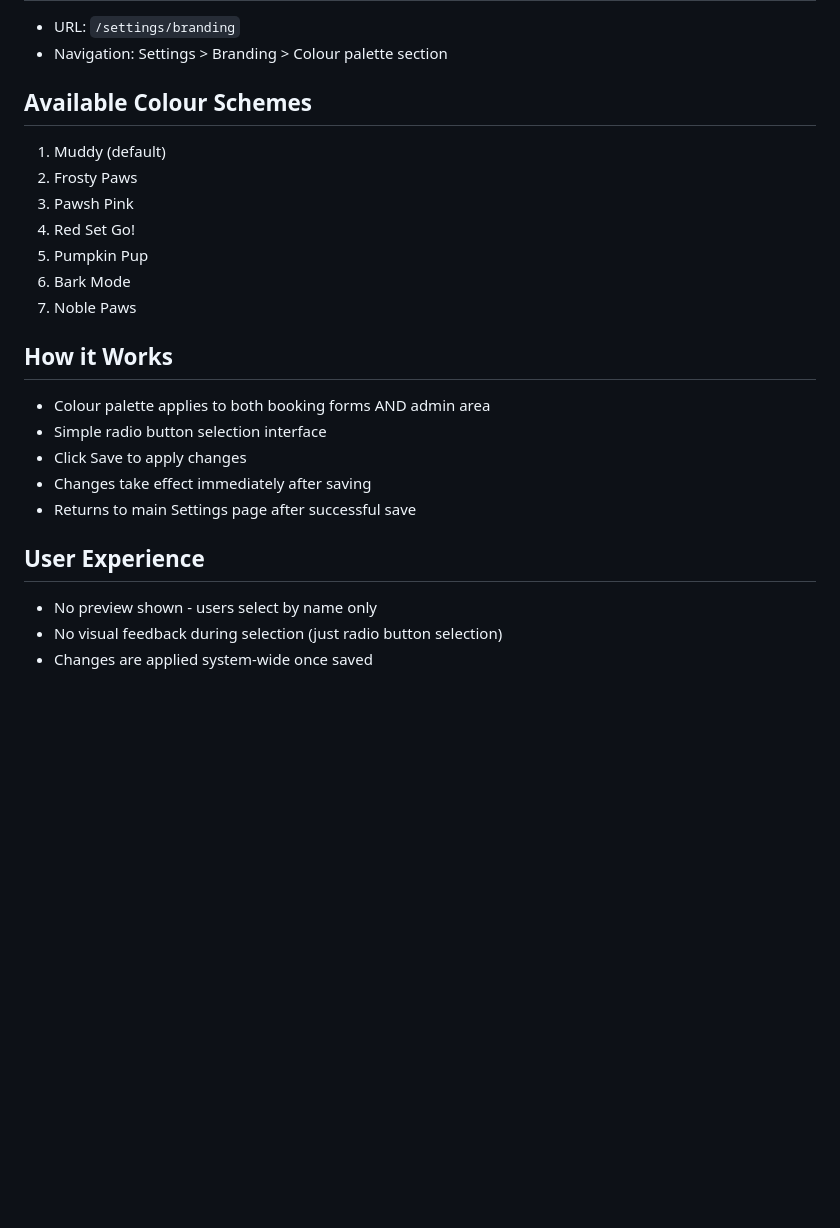
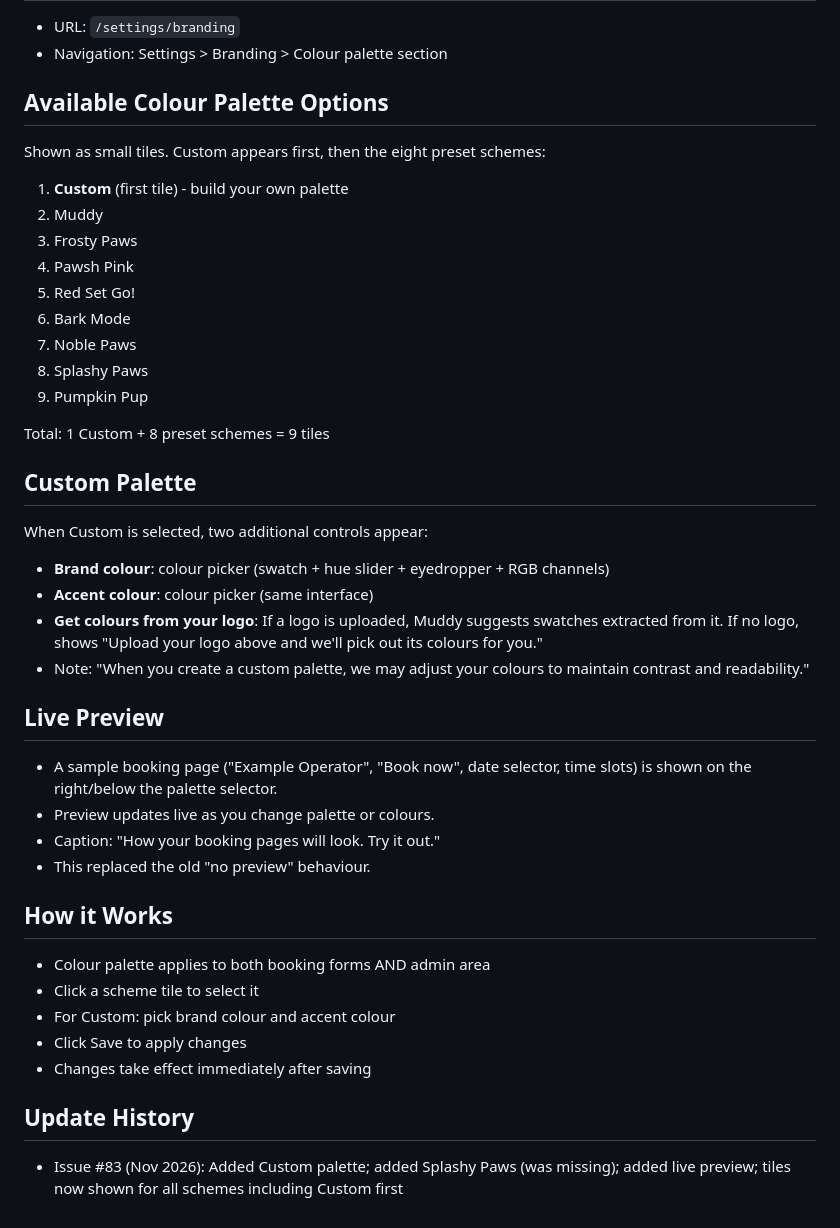
Before and after one commit to grizzlyware/muddy-docs, a Markdown page: knowledge/colour-scheme-settings.md, the part around the change. GitHub-like rendering; blank space fills up the shorter version.

```diff
--- a/knowledge/colour-scheme-settings.md
+++ b/knowledge/colour-scheme-settings.md
@@ -4,23 +4,40 @@
 - URL: `/settings/branding`
 - Navigation: Settings > Branding > Colour palette section
 
-## Available Colour Schemes
-1. Muddy (default)
-2. Frosty Paws
-3. Pawsh Pink
-4. Red Set Go!
-5. Pumpkin Pup
+## Available Colour Palette Options
+Shown as small tiles. Custom appears first, then the eight preset schemes:
+
+1. **Custom** (first tile) - build your own palette
+2. Muddy
+3. Frosty Paws
+4. Pawsh Pink
+5. Red Set Go!
 6. Bark Mode
 7. Noble Paws
+8. Splashy Paws
+9. Pumpkin Pup
+
+Total: 1 Custom + 8 preset schemes = 9 tiles
+
+## Custom Palette
+When Custom is selected, two additional controls appear:
+- **Brand colour**: colour picker (swatch + hue slider + eyedropper + RGB channels)
+- **Accent colour**: colour picker (same interface)
+- **Get colours from your logo**: If a logo is uploaded, Muddy suggests swatches extracted from it. If no logo, shows "Upload your logo above and we'll pick out its colours for you."
+- Note: "When you create a custom palette, we may adjust your colours to maintain contrast and readability."
+
+## Live Preview
+- A sample booking page ("Example Operator", "Book now", date selector, time slots) is shown on the right/below the palette selector.
+- Preview updates live as you change palette or colours.
+- Caption: "How your booking pages will look. Try it out."
+- This replaced the old "no preview" behaviour.
 
 ## How it Works
 - Colour palette applies to both booking forms AND admin area
-- Simple radio button selection interface
+- Click a scheme tile to select it
+- For Custom: pick brand colour and accent colour
 - Click Save to apply changes
 - Changes take effect immediately after saving
-- Returns to main Settings page after successful save
 
-## User Experience
-- No preview shown - users select by name only
-- No visual feedback during selection (just radio button selection)
-- Changes are applied system-wide once saved
+## Update History
+- Issue #83 (Nov 2026): Added Custom palette; added Splashy Paws (was missing); added live preview; tiles now shown for all schemes including Custom first
```
Also changed, not shown: docs/changing-system-colour-scheme.md (+41 -19 lines), knowledge/branding-website-structure.md (+16 -8 lines), screenshots/branding-colour-palette-with-custom-highlighted-1793788948324.png (added), screenshots/branding-settings-colour-palette-1772558373143.png (deleted), screenshots/branding-settings-save-button-1772558408068.png (deleted), screenshots/custom-palette-annotated-1793788977104.png (added), screenshots/settings-branding-highlighted-1793788926771.png (added), screenshots/settings-page-branding-highlighted-1772558337265.png (deleted).
